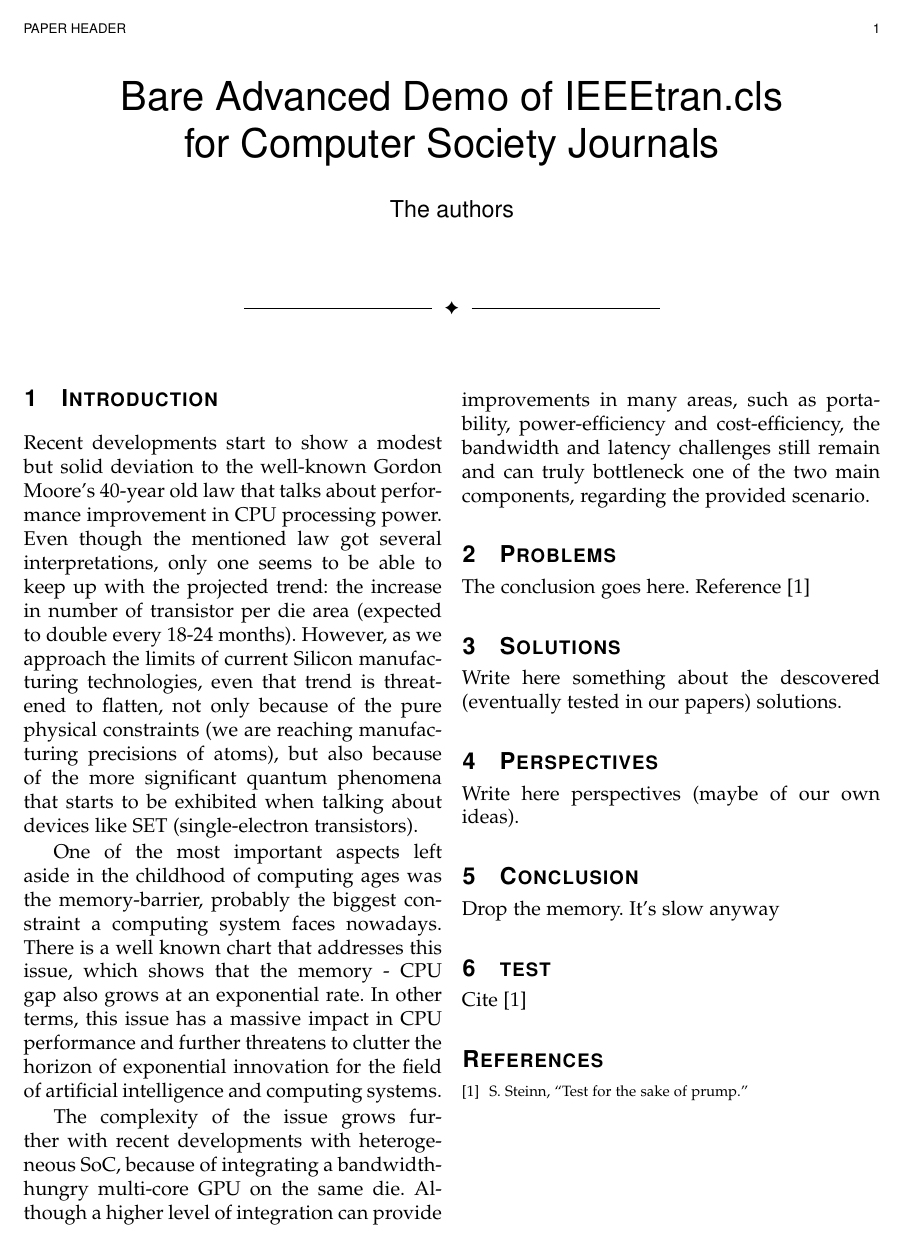
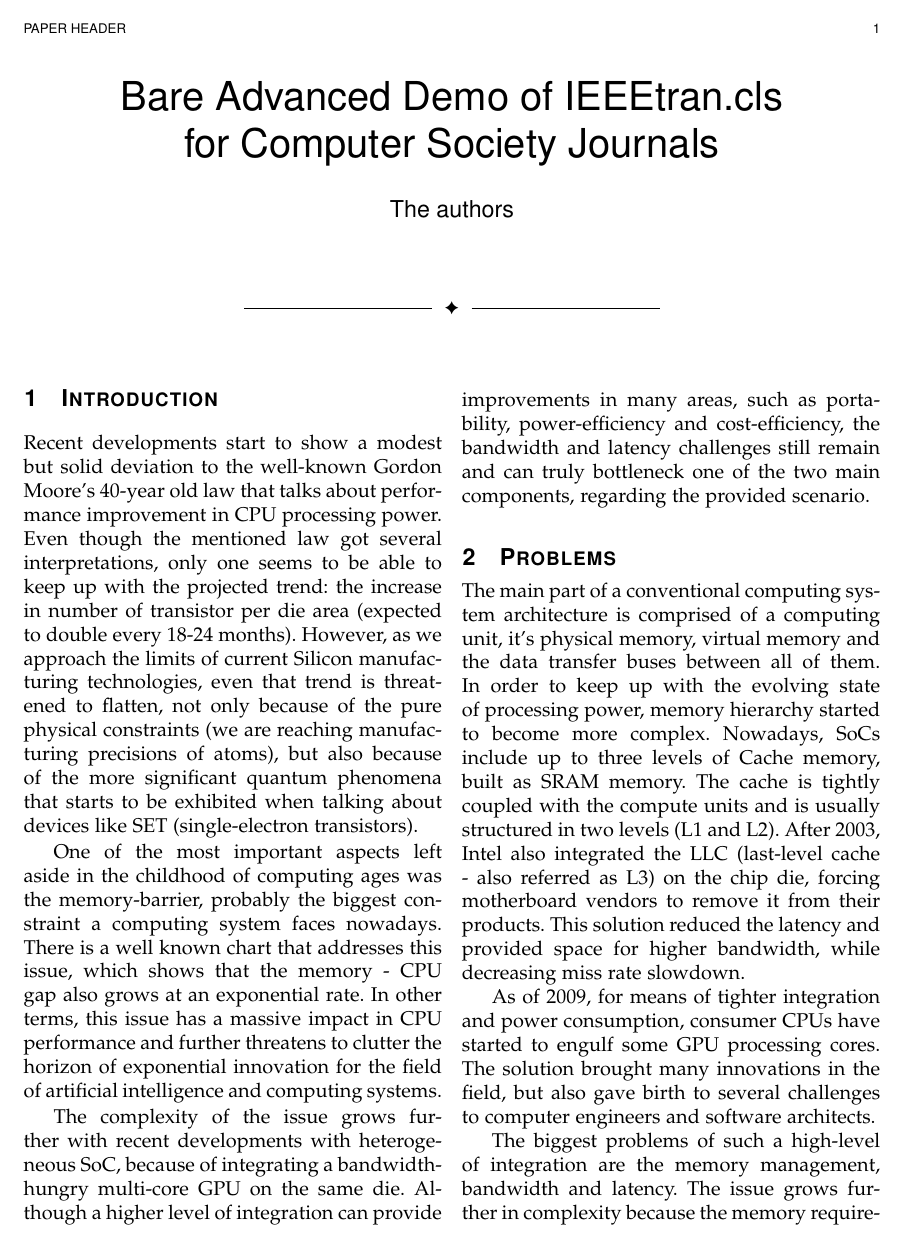
Before and after one commit to misaelh/mca, a LaTeX paper (paper/FirstDraft.tex): the whole page before the commit and page 1 of 2 after it. Compiled offline with pdfLaTeX.

Commit message:
Problems Intro

```diff
--- a/paper/FirstDraft.tex
+++ b/paper/FirstDraft.tex
@@ -792,7 +792,12 @@ The complexity of the issue grows further with recent developments with heteroge
 
 
 \section{Problems}
-The conclusion goes here.  Reference \cite{test}
+The main part of a conventional computing system architecture is comprised of a computing unit, it's physical memory, virtual memory and the data transfer buses between all of them. In order to keep up with the evolving state of processing power, memory hierarchy started to become more complex. Nowadays, SoCs include up to three levels of Cache memory, built as SRAM memory. The cache is tightly coupled with the compute units and is usually structured in two levels (L1 and L2). After 2003, Intel also integrated the LLC (last-level cache - also referred as L3) on the chip die, forcing motherboard vendors to remove it from their products. This solution reduced the latency and provided space for higher bandwidth, while decreasing miss rate slowdown.
+
+As of 2009, for means of tighter integration and power consumption, consumer CPUs have started to engulf some GPU processing cores. The solution brought many innovations in the field, but also gave birth to several challenges to computer engineers and software architects.
+
+The biggest problems of such a high-level of integration are the memory management, bandwidth and latency. The issue grows further in complexity because the memory requirements do not scale in a linear manner, but more agressively due to the combined needs the two processors exhibit (the GPU and CPU); while the conventional main-purpose processor needs low-latency memory and moderate bandwidth, the GPU is not affected by a high latency, while the bandwidth requirements can be an order of magnitude bigger.
+\subsection{DRAM limitations}
 
 \section{Solutions}
 Write here something about the descovered (eventually tested in our papers) solutions.
```
